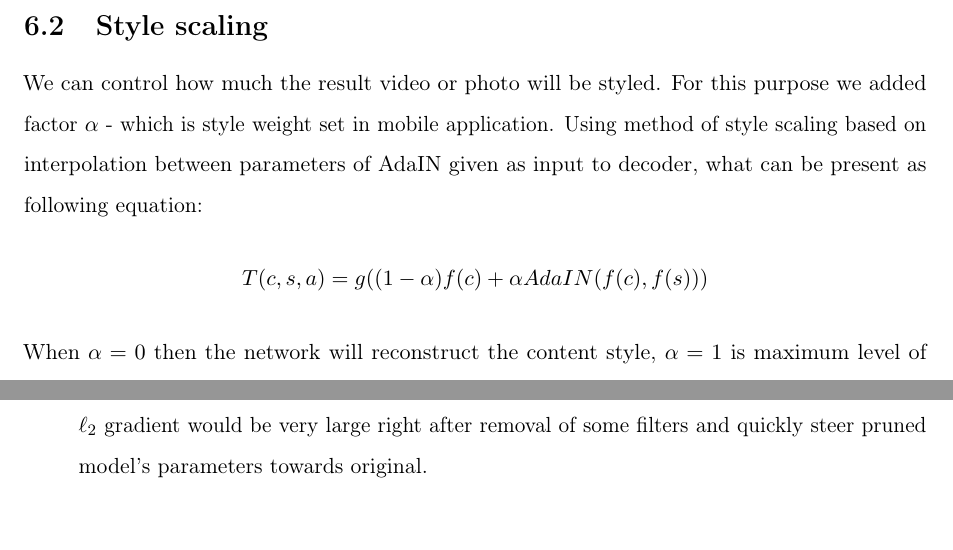
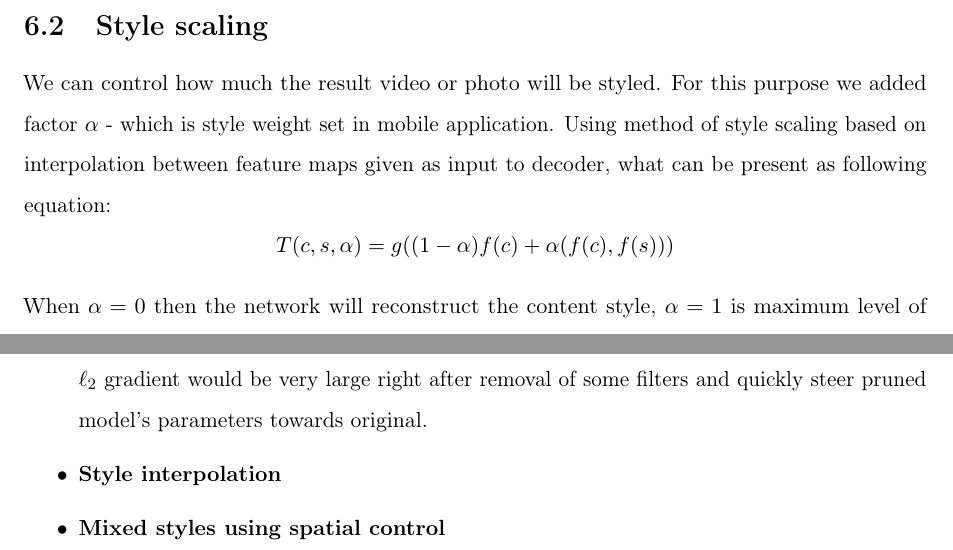
Before and after one commit to bbbrtk/bachelor-thesis, a LaTeX document (Main.tex, which reads Chapters/05Experiments.tex, Chapters/06Conclusion.tex): two parts of pages 50 and 53 of 55, joined at a grey line, cut so that both start at the same text. Compiled offline with pdfLaTeX; a missing bibliography style is replaced by a similar one.

Commit message:
Updates from Overleaf

```diff
--- a/Chapters/05Experiments.tex
+++ b/Chapters/05Experiments.tex
@@ -89,7 +89,7 @@ Since there is nothing to improve, tensor reshapes requiered by TensorRT
 might slow down inference.
 
 \subsection{Style scaling}
-We can control how much the result video or photo will be styled. For this purpose we added factor $\alpha$ -  which is style weight set in mobile application. Using method of style scaling based on interpolation between parameters of AdaIN given as input to decoder, what can be present as following equation: $$T(c,s,a) = g((1-\alpha)f(c)+\alpha AdaIN(f(c),f(s)))$$ When $\alpha= 0$  then the network will reconstruct the content style, $\alpha = 1$ is maximum level of styled, which was default style weight in previous experiments.
+We can control how much the result video or photo will be styled. For this purpose we added factor $\alpha$ -  which is style weight set in mobile application. Using method of style scaling based on interpolation between feature maps given as input to decoder, what can be present as following equation: $$T(c,s,\alpha) = g((1-\alpha)f(c)+\alpha (f(c),f(s)))$$ When $\alpha= 0$  then the network will reconstruct the content style, $\alpha = 1$ is maximum level of styled, which was default style weight in previous experiments.
 
 \begin{figure}[h!]
     \centering
--- a/Chapters/06Conclusion.tex
+++ b/Chapters/06Conclusion.tex
@@ -32,6 +32,9 @@ throughout the development of this project.
     This would help shorten retraining phase since $\ell_2$ gradient
     would be very large right after removal of some filters and quickly steer pruned
     model's parameters towards original.
+\item \textbf{Style interpolation}
+\item \textbf{Mixed styles using spatial control}
+
 
 
 \end{itemize}
```
Also changed, not shown: Chapters/05Experiments.tex (2 more changed lines).
